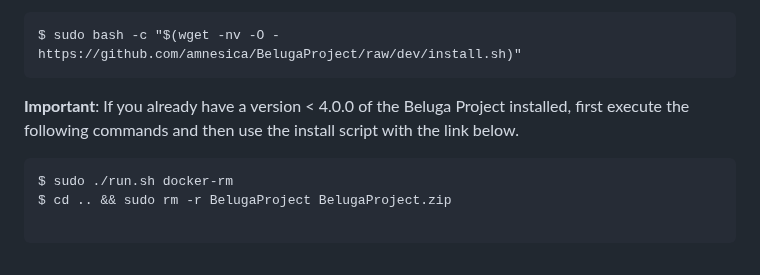
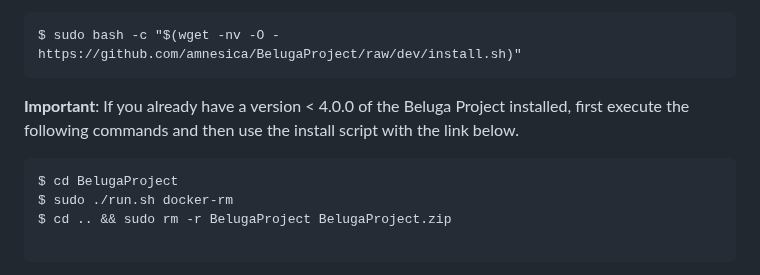
Before and after one commit to amnesica/BelugaProject, a Markdown page: README.md, the part around the change. Rendered like a GitHub page.

````diff
--- a/README.md
+++ b/README.md
@@ -106,6 +106,7 @@ $ sudo bash -c "$(wget -nv -O - https://github.com/amnesica/BelugaProject/raw/de
 **Important**: If you already have a version < 4.0.0 of the Beluga Project installed, first execute the following commands and then use the install script with the link below.
 
 ```
+$ cd BelugaProject
 $ sudo ./run.sh docker-rm
 $ cd .. && sudo rm -r BelugaProject BelugaProject.zip
 
````
Also changed, not shown: doc/INSTALL.md (+24 -2 lines), doc/TROUBLESHOOTING.md (+14 -3 lines).
